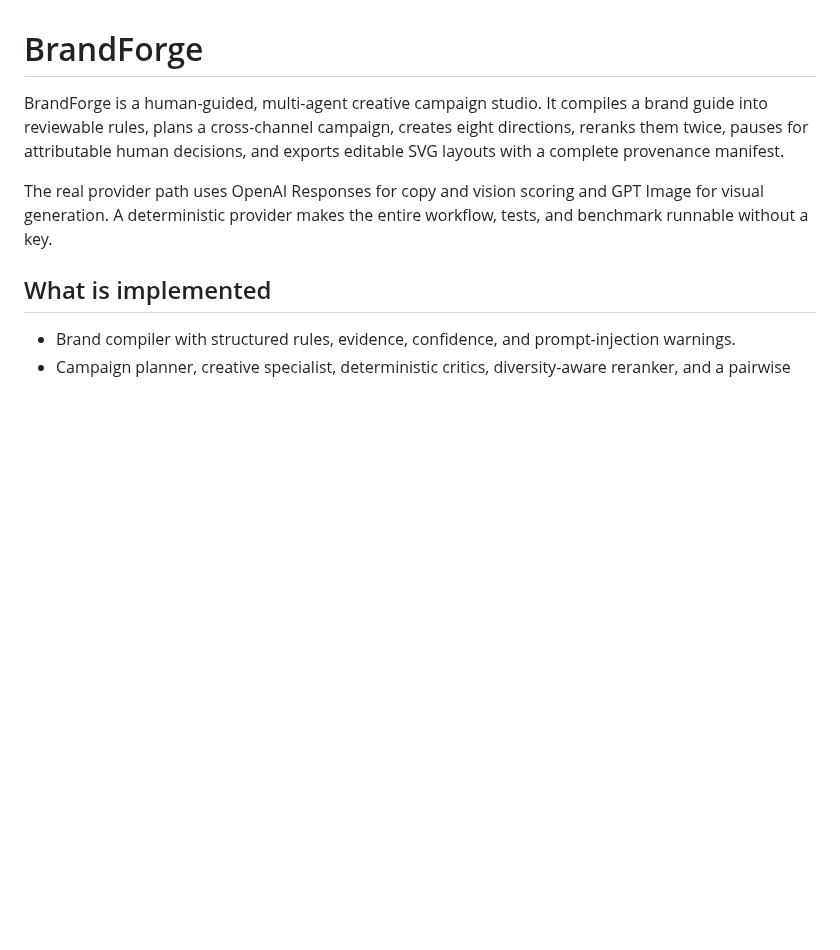
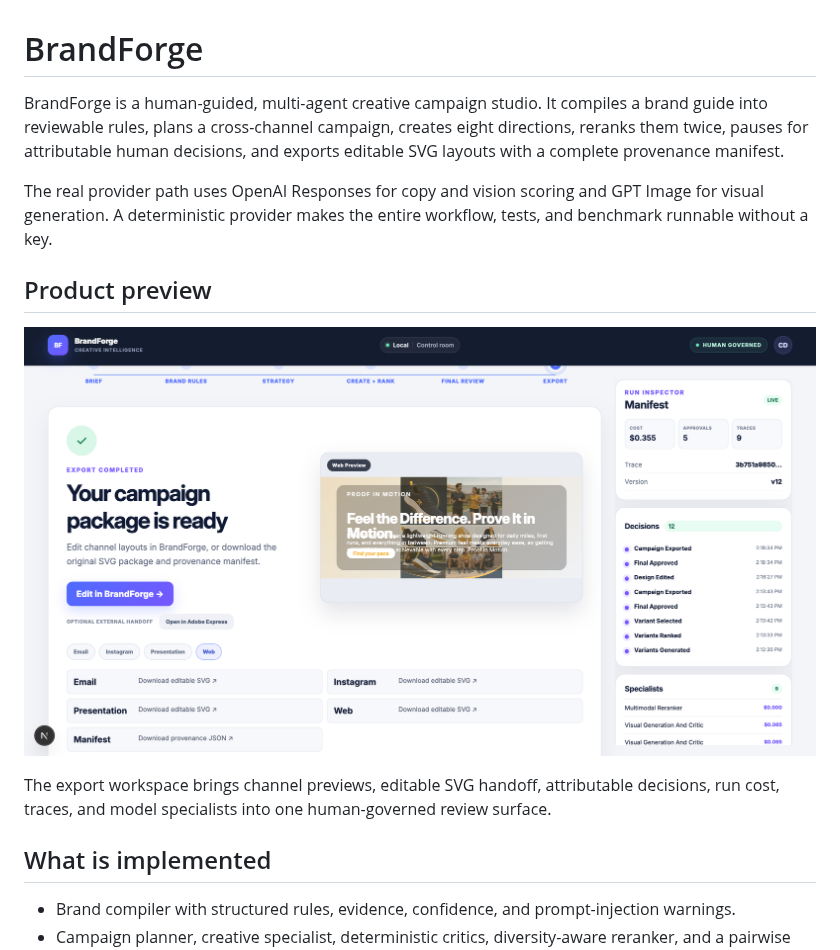
Before and after one commit to sudhirpol522/brandforge, a Markdown page: README.md, the part around the change. GitHub-like rendering; pictures changed too: docs/assets/brandforge-export-control-room.png (added); blank space fills up the shorter version.

Commit message:
Add BrandForge product screenshot

```diff
--- a/README.md
+++ b/README.md
@@ -8,6 +8,13 @@ provenance manifest.
 The real provider path uses OpenAI Responses for copy and vision scoring and GPT Image for visual
 generation. A deterministic provider makes the entire workflow, tests, and benchmark runnable
 without a key.
+
+## Product preview
+
+![BrandForge export control room showing a completed human-governed campaign and run manifest](docs/assets/brandforge-export-control-room.png)
+
+The export workspace brings channel previews, editable SVG handoff, attributable decisions, run
+cost, traces, and model specialists into one human-governed review surface.
 
 ## What is implemented
 
```
